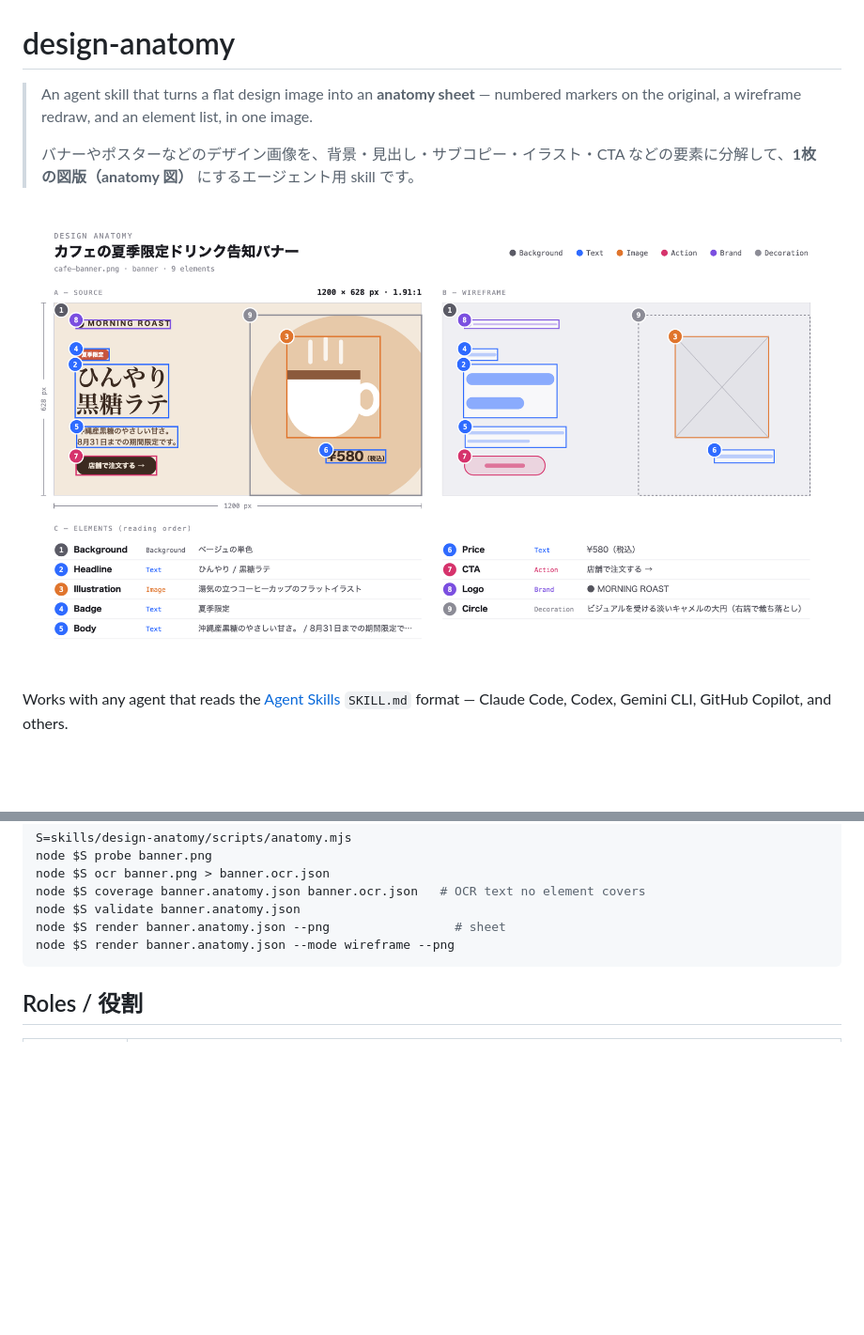
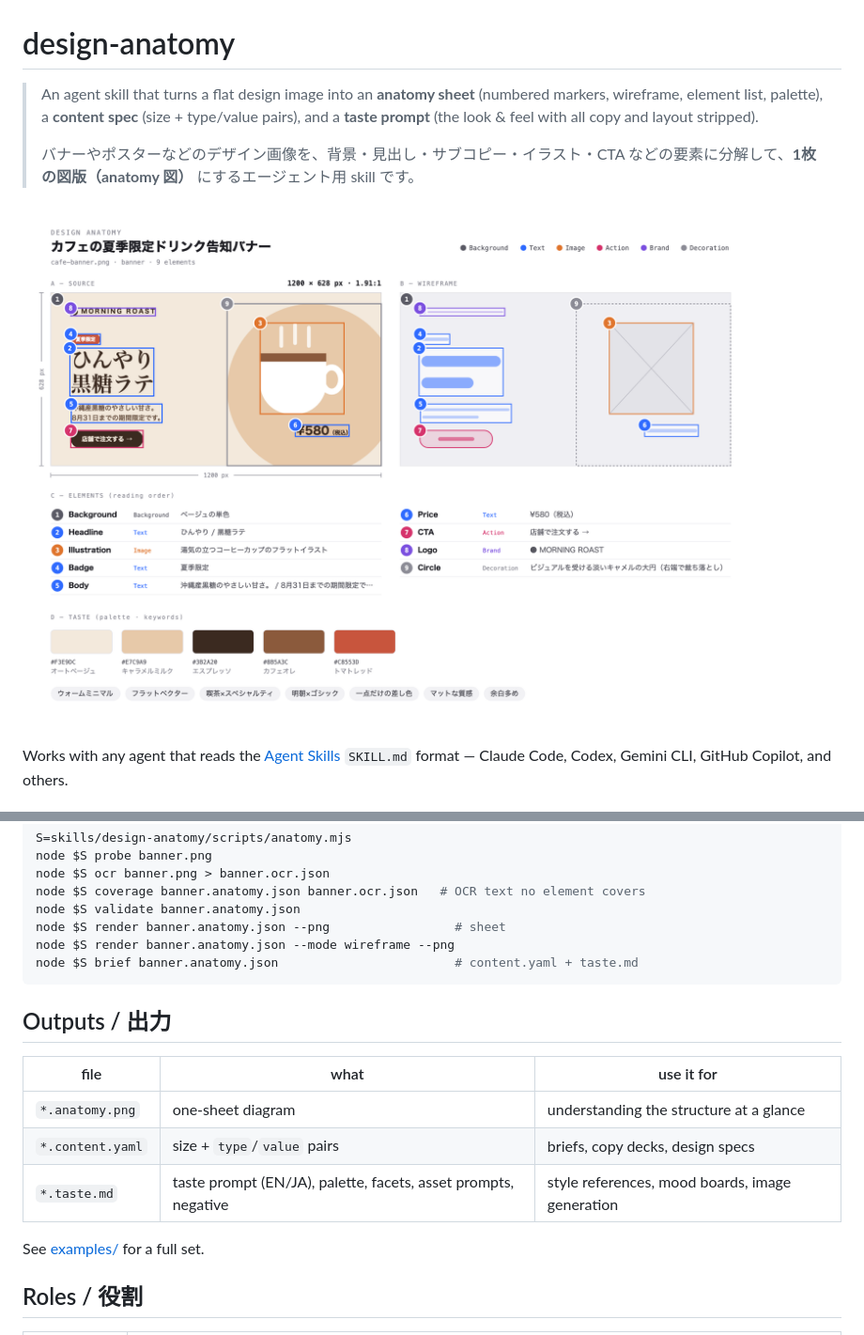
Before and after one commit to masa-sumimoto/design-anatomy, a Markdown page: README.md, 2 parts joined by grey strips. Shown at 94% size. GitHub-like rendering; pictures changed too: examples/cafe-banner.anatomy.png; blank space fills up the shorter version.

````diff
--- a/README.md
+++ b/README.md
@@ -1,6 +1,6 @@
 # design-anatomy
 
-> An agent skill that turns a flat design image into an **anatomy sheet** — numbered markers on the original, a wireframe redraw, and an element list, in one image.
+> An agent skill that turns a flat design image into an **anatomy sheet** (numbered markers, wireframe, element list, palette), a **content spec** (size + type/value pairs), and a **taste prompt** (the look & feel with all copy and layout stripped).
 >
 > バナーやポスターなどのデザイン画像を、背景・見出し・サブコピー・イラスト・CTA などの要素に分解して、**1枚の図版（anatomy 図）** にするエージェント用 skill です。
 
@@ -49,7 +51,18 @@ node $S coverage banner.anatomy.json banner.ocr.json   # OCR text no element cov
 node $S validate banner.anatomy.json
 node $S render banner.anatomy.json --png                 # sheet
 node $S render banner.anatomy.json --mode wireframe --png
+node $S brief banner.anatomy.json                        # content.yaml + taste.md
 ```
+
+## Outputs / 出力
+
+| file | what | use it for |
+|---|---|---|
+| `*.anatomy.png` | one-sheet diagram | understanding the structure at a glance |
+| `*.content.yaml` | size + `type`/`value` pairs | briefs, copy decks, design specs |
+| `*.taste.md` | taste prompt (EN/JA), palette, facets, asset prompts, negative | style references, mood boards, image generation |
+
+See [examples/](examples/) for a full set.
 
 ## Roles / 役割
 
````
Also changed, not shown: other parts of README.md (+2 -0 lines), examples/cafe-banner.taste.md (added, +51 -0 lines), skills/design-anatomy/SKILL.md (+39 -5 lines), 5 other files.
